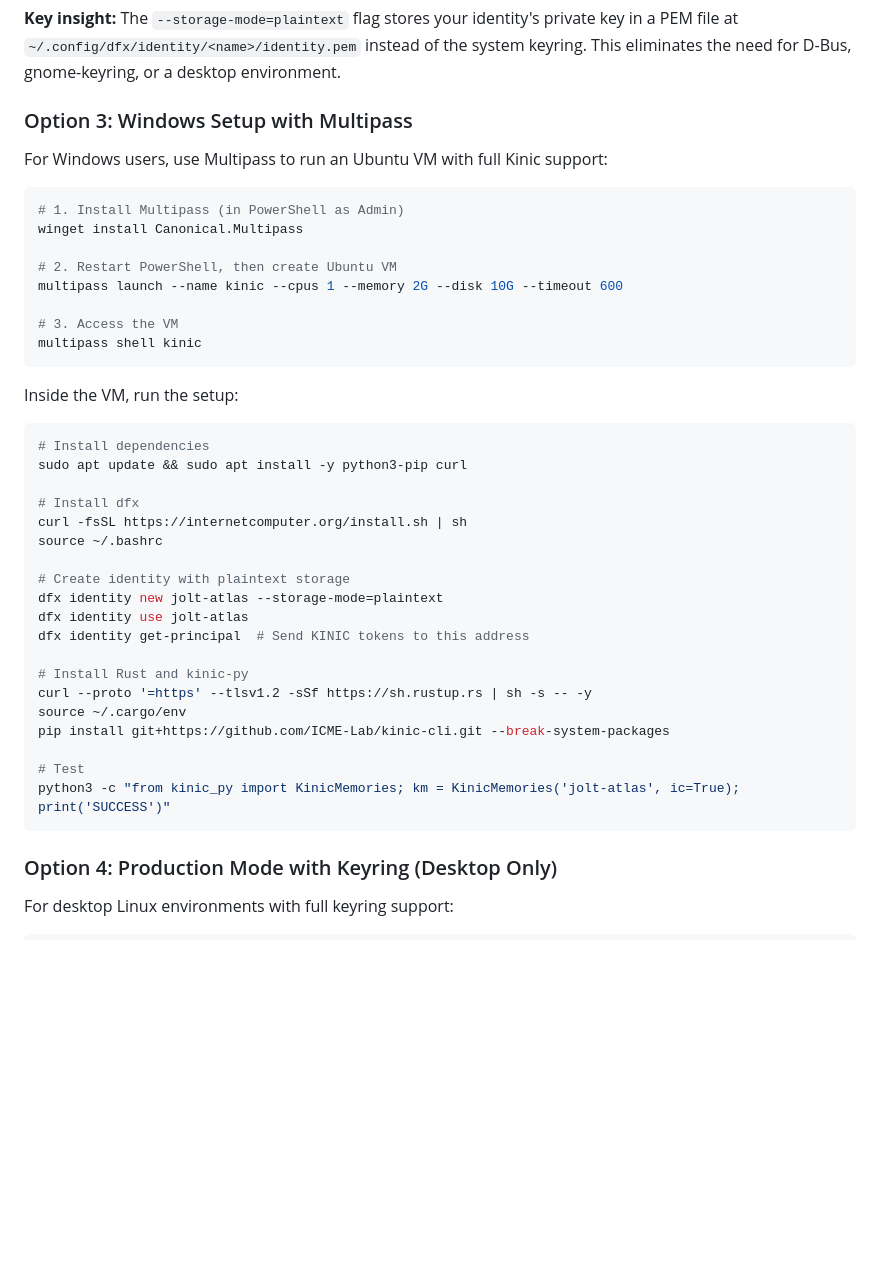
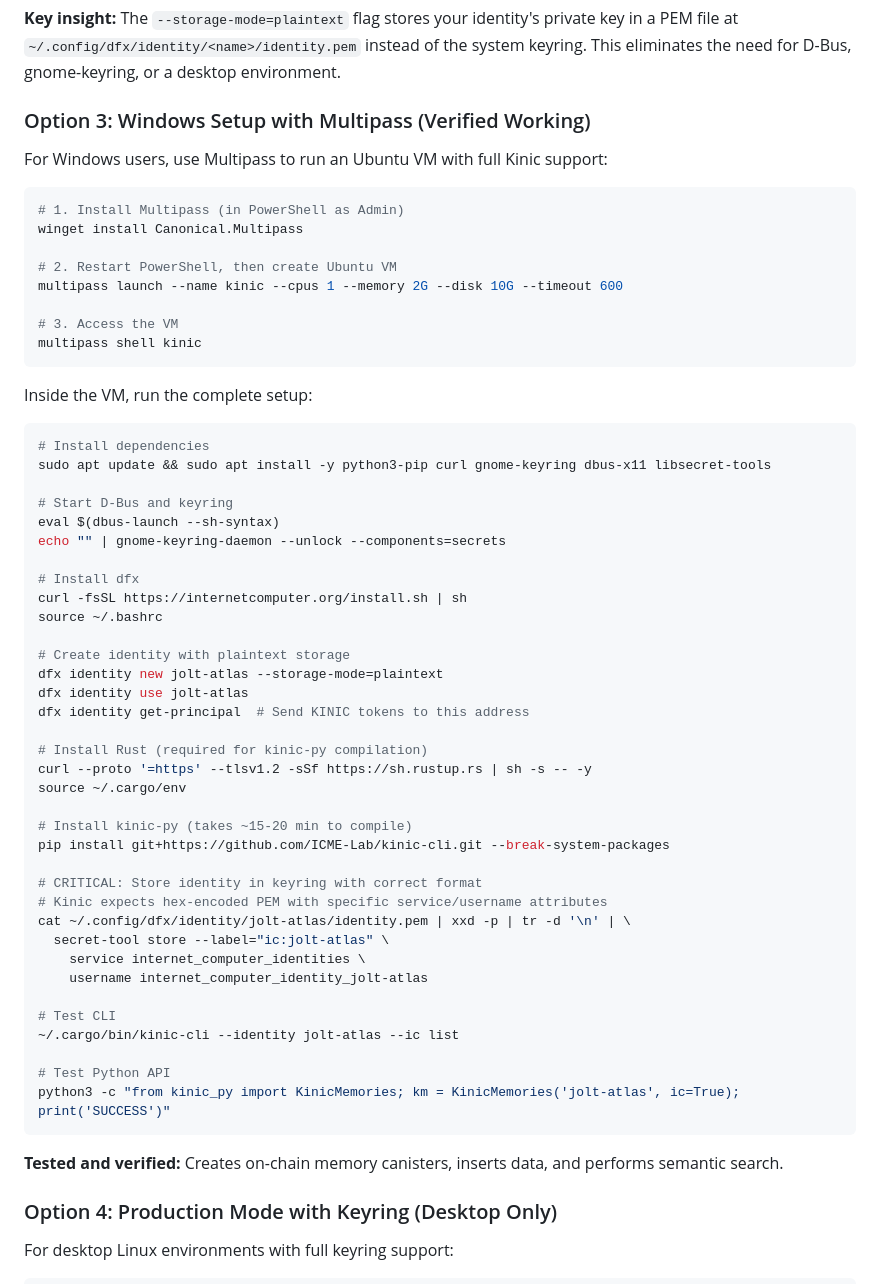
Before and after one commit to hshadab/coinbase, a Markdown page: services/kinic-service/README.md, the part around the change. Drawn GitHub-style; blank space fills up the shorter version.

Commit message:
docs: Add verified Windows/Multipass Kinic setup with keyring configuration
- Document critical hex-encoded PEM storage in keyring
- Add correct service/username attributes for kinic-cli
- Include D-Bus and gnome-keyring setup steps
- Mark setup as tested and verified working
- Add memory canister creation/insert/search workflow

````diff
--- a/services/kinic-service/README.md
+++ b/services/kinic-service/README.md
@@ -79,7 +79,7 @@ KINIC_USE_IC=true KINIC_IDENTITY=jolt-atlas python main.py
 
 **Key insight:** The `--storage-mode=plaintext` flag stores your identity's private key in a PEM file at `~/.config/dfx/identity/<name>/identity.pem` instead of the system keyring. This eliminates the need for D-Bus, gnome-keyring, or a desktop environment.
 
-### Option 3: Windows Setup with Multipass
+### Option 3: Windows Setup with Multipass (Verified Working)
 
 For Windows users, use Multipass to run an Ubuntu VM with full Kinic support:
 
@@ -94,11 +94,15 @@ multipass launch --name kinic --cpus 1 --memory 2G --disk 10G --timeout 600
 multipass shell kinic
 ```
 
-Inside the VM, run the setup:
+Inside the VM, run the complete setup:
 
 ```bash
 # Install dependencies
-sudo apt update && sudo apt install -y python3-pip curl
+sudo apt update && sudo apt install -y python3-pip curl gnome-keyring dbus-x11 libsecret-tools
+
+# Start D-Bus and keyring
+eval $(dbus-launch --sh-syntax)
+echo "" | gnome-keyring-daemon --unlock --components=secrets
 
 # Install dfx
 curl -fsSL https://internetcomputer.org/install.sh | sh
@@ -109,14 +113,28 @@ dfx identity new jolt-atlas --storage-mode=plaintext
 dfx identity use jolt-atlas
 dfx identity get-principal  # Send KINIC tokens to this address
 
-# Install Rust and kinic-py
+# Install Rust (required for kinic-py compilation)
 curl --proto '=https' --tlsv1.2 -sSf https://sh.rustup.rs | sh -s -- -y
 source ~/.cargo/env
+
+# Install kinic-py (takes ~15-20 min to compile)
 pip install git+https://github.com/ICME-Lab/kinic-cli.git --break-system-packages
 
-# Test
+# CRITICAL: Store identity in keyring with correct format
+# Kinic expects hex-encoded PEM with specific service/username attributes
+cat ~/.config/dfx/identity/jolt-atlas/identity.pem | xxd -p | tr -d '\n' | \
+  secret-tool store --label="ic:jolt-atlas" \
+    service internet_computer_identities \
+    username internet_computer_identity_jolt-atlas
+
+# Test CLI
+~/.cargo/bin/kinic-cli --identity jolt-atlas --ic list
+
+# Test Python API
 python3 -c "from kinic_py import KinicMemories; km = KinicMemories('jolt-atlas', ic=True); print('SUCCESS')"
 ```
+
+**Tested and verified:** Creates on-chain memory canisters, inserts data, and performs semantic search.
 
 ### Option 4: Production Mode with Keyring (Desktop Only)
 
````
